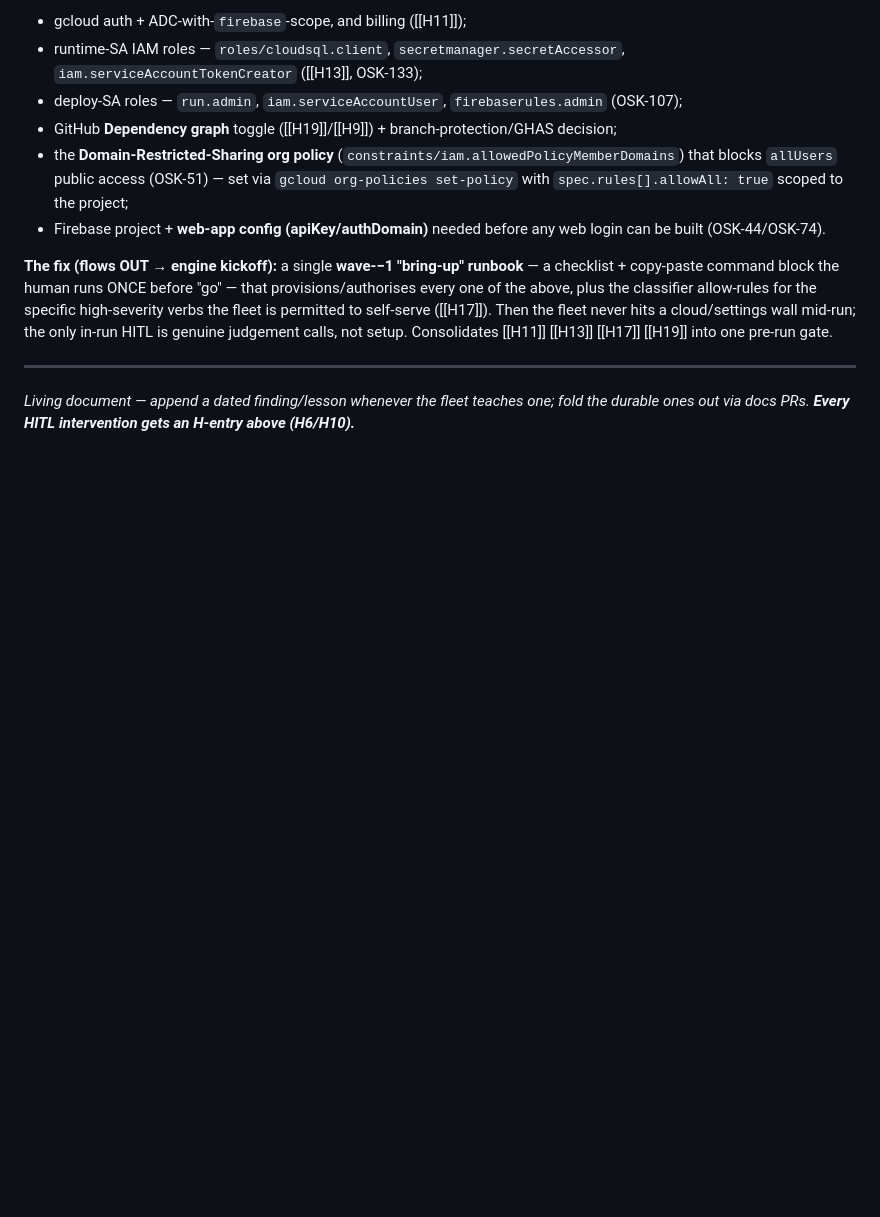
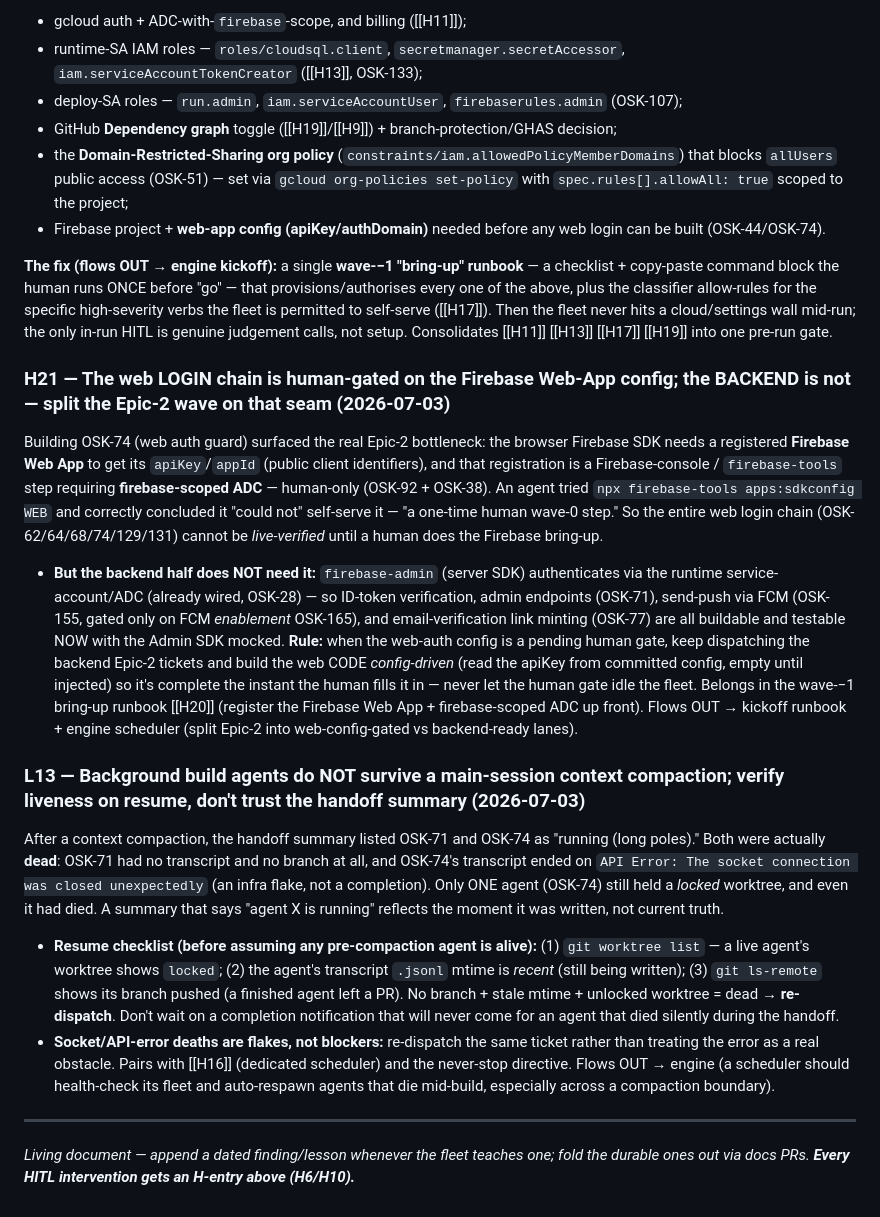
Before and after one commit to hellobasitsiddiqui/osk1, a Markdown page: docs/agents/LESSONS-LEARNED.md, the part around the change. GitHub-like rendering; blank space fills up the shorter version.

Commit message:
docs(agents): H21 + L13 — Firebase web-config human gate; agents die on session compaction

```diff
--- a/docs/agents/LESSONS-LEARNED.md
+++ b/docs/agents/LESSONS-LEARNED.md
@@ -212,6 +212,15 @@ The human's insight after the OSK-51 org-policy detour: "can we not do this at t
 
 **The fix (flows OUT → engine kickoff):** a single **wave-−1 "bring-up" runbook** — a checklist + copy-paste command block the human runs ONCE before "go" — that provisions/authorises every one of the above, plus the classifier allow-rules for the specific high-severity verbs the fleet is permitted to self-serve ([[H17]]). Then the fleet never hits a cloud/settings wall mid-run; the only in-run HITL is genuine judgement calls, not setup. Consolidates [[H11]] [[H13]] [[H17]] [[H19]] into one pre-run gate.
 
+### H21 — The web LOGIN chain is human-gated on the Firebase Web-App config; the BACKEND is not — split the Epic-2 wave on that seam (2026-07-03)
+Building OSK-74 (web auth guard) surfaced the real Epic-2 bottleneck: the browser Firebase SDK needs a registered **Firebase Web App** to get its `apiKey`/`appId` (public client identifiers), and that registration is a Firebase-console / `firebase-tools` step requiring **firebase-scoped ADC** — human-only (OSK-92 + OSK-38). An agent tried `npx firebase-tools apps:sdkconfig WEB` and correctly concluded it "could not" self-serve it — "a one-time human wave-0 step." So the entire web login chain (OSK-62/64/68/74/129/131) cannot be *live-verified* until a human does the Firebase bring-up.
+- **But the backend half does NOT need it:** `firebase-admin` (server SDK) authenticates via the runtime service-account/ADC (already wired, OSK-28) — so ID-token verification, admin endpoints (OSK-71), send-push via FCM (OSK-155, gated only on FCM *enablement* OSK-165), and email-verification link minting (OSK-77) are all buildable and testable NOW with the Admin SDK mocked. **Rule:** when the web-auth config is a pending human gate, keep dispatching the backend Epic-2 tickets and build the web CODE *config-driven* (read the apiKey from committed config, empty until injected) so it's complete the instant the human fills it in — never let the human gate idle the fleet. Belongs in the wave-−1 bring-up runbook [[H20]] (register the Firebase Web App + firebase-scoped ADC up front). Flows OUT → kickoff runbook + engine scheduler (split Epic-2 into web-config-gated vs backend-ready lanes).
+
+### L13 — Background build agents do NOT survive a main-session context compaction; verify liveness on resume, don't trust the handoff summary (2026-07-03)
+After a context compaction, the handoff summary listed OSK-71 and OSK-74 as "running (long poles)." Both were actually **dead**: OSK-71 had no transcript and no branch at all, and OSK-74's transcript ended on `API Error: The socket connection was closed unexpectedly` (an infra flake, not a completion). Only ONE agent (OSK-74) still held a *locked* worktree, and even it had died. A summary that says "agent X is running" reflects the moment it was written, not current truth.
+- **Resume checklist (before assuming any pre-compaction agent is alive):** (1) `git worktree list` — a live agent's worktree shows `locked`; (2) the agent's transcript `.jsonl` mtime is *recent* (still being written); (3) `git ls-remote` shows its branch pushed (a finished agent left a PR). No branch + stale mtime + unlocked worktree = dead → **re-dispatch**. Don't wait on a completion notification that will never come for an agent that died silently during the handoff.
+- **Socket/API-error deaths are flakes, not blockers:** re-dispatch the same ticket rather than treating the error as a real obstacle. Pairs with [[H16]] (dedicated scheduler) and the never-stop directive. Flows OUT → engine (a scheduler should health-check its fleet and auto-respawn agents that die mid-build, especially across a compaction boundary).
+
 ---
 
 _Living document — append a dated finding/lesson whenever the fleet teaches one; fold the durable ones out via docs PRs. **Every HITL intervention gets an H-entry above (H6/H10).**_
```
